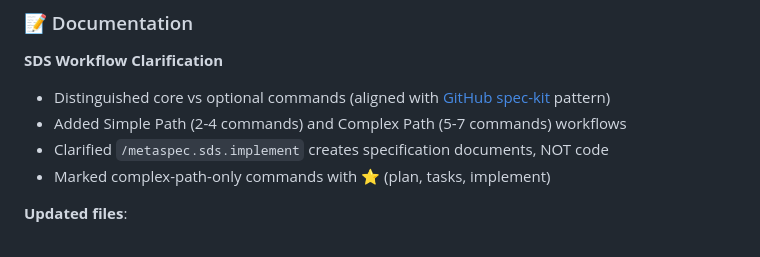
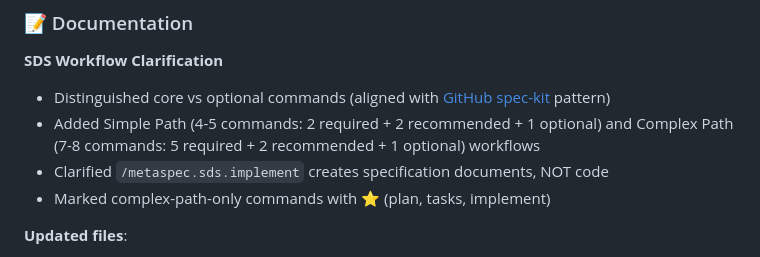
Before and after one commit to ACNet-AI/MetaSpec, a Markdown page: CHANGELOG.md, the part around the change. GitHub-like rendering.

Commit message:
docs: fix command count in CHANGELOG (2-4/5-7 -> 4-5/7-8)
Corrected Simple/Complex Path command counts:
- Simple Path: 2-4 → 4-5 commands (2 required + 2 recommended + 1 optional)
- Complex Path: 5-7 → 7-8 commands (5 required + 2 recommended + 1 optional)

Previous counts only included required commands, missing recommended
commands (checklist, analyze) which are part of normal workflow.

```diff
--- a/CHANGELOG.md
+++ b/CHANGELOG.md
@@ -15,7 +15,7 @@ and this project adheres to [Semantic Versioning](https://semver.org/spec/v2.0.0
 
 **SDS Workflow Clarification**
 - Distinguished core vs optional commands (aligned with [GitHub spec-kit](https://github.com/github/spec-kit) pattern)
-- Added Simple Path (2-4 commands) and Complex Path (5-7 commands) workflows
+- Added Simple Path (4-5 commands: 2 required + 2 recommended + 1 optional) and Complex Path (7-8 commands: 5 required + 2 recommended + 1 optional) workflows
 - Clarified `/metaspec.sds.implement` creates specification documents, NOT code
 - Marked complex-path-only commands with ⭐ (plan, tasks, implement)
 
```
